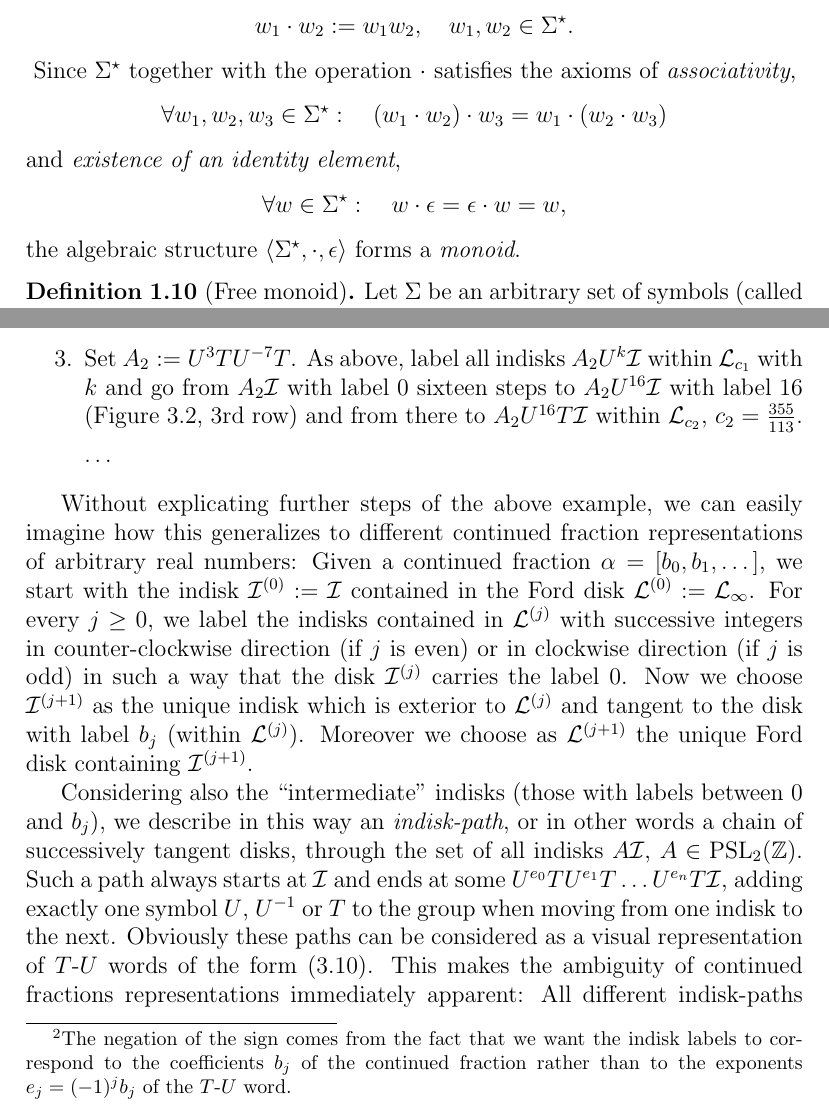
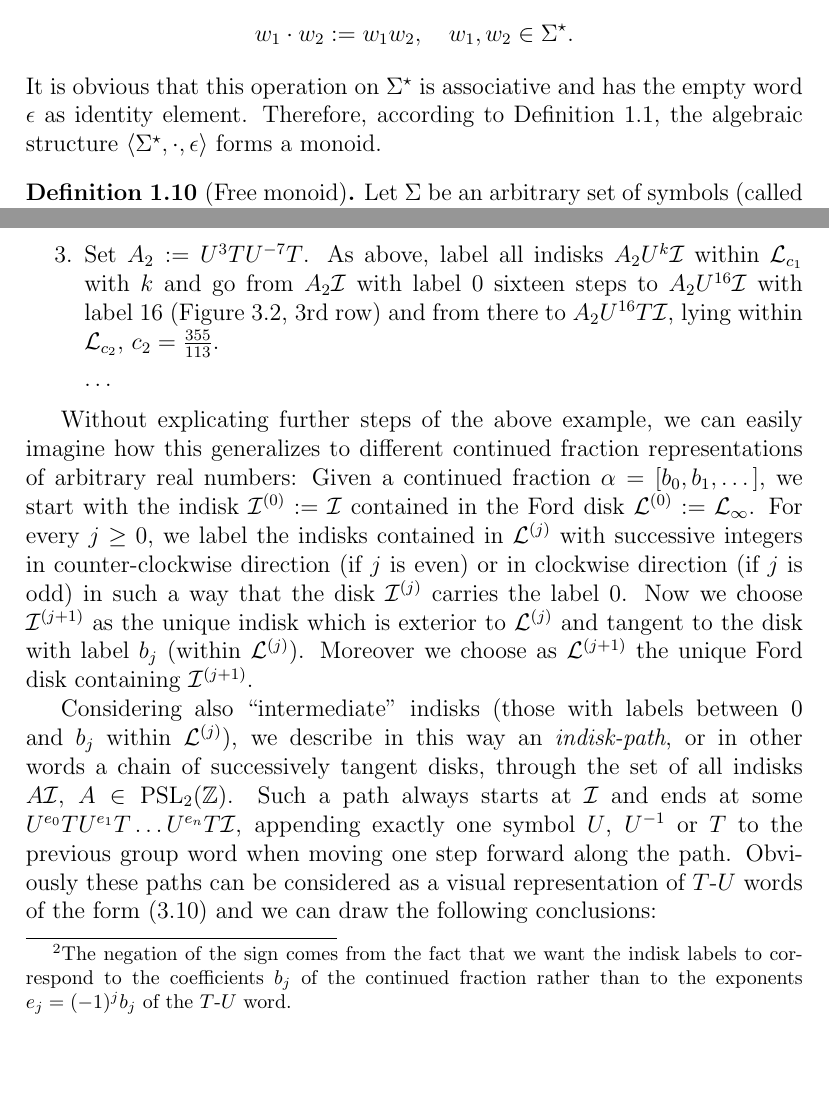
Before and after one commit to RafaelMri/ModularGroup, a LaTeX document (tex/main.tex, which reads tex/sec-fordconf.tex, tex/sec-intro-algebra.tex): two parts of pages 6 and 64 of 69, joined at a grey line, cut so that both start at the same text, the shorter picture padded with empty space. Compiled offline with LaTeX, dvips and Ghostscript; the source files are stored in an older character set and shown here as Unicode.

Commit message:
interim checkin - some changes to the index

```diff
--- a/tex/sec-fordconf.tex
+++ b/tex/sec-fordconf.tex
@@ -242,5 +242,5 @@ The $T$-$U$ words occurring in this sequence can now be interpreted as ``path''
 \item For convenience, set $A_1 := U^3 T$. Within the Ford disk $\Forddisk_3$, label each indisk $A_1 U^k \Indisk$ with the \emph{negated}\footnote{The negation of the sign comes from the fact that we want the indisk labels to correspond to the coefficients $b_j$ of the continued fraction rather than to the exponents $e_j = (-1)^j b_j$ of the $T$-$U$ word.} integer $-k$. Go from indisk $A_1 \Indisk$ (labeled 0) seven steps to the indisk with label 7, $A_1 U^{-7}\Indisk$ -- see second row of Figure~\ref{fig_ConFracPi}. Applying $T$ again takes us to the indisk $A_1 U^{-7} T \Indisk$ within the Ford disk corresponding to the next convergent of the continued fraction: $\Forddisk_{c_1}$, $c_1 = \frac{22}{7}$.
-\item Set $A_2 := U^3 T U^{-7} T$. As above, label all indisks $A_2 U^k \Indisk$ within $\Forddisk_{c_1}$ with $k$ and go from $A_2 \Indisk$ with label 0 sixteen steps to $A_2 U^{16} \Indisk$ with label 16 (Figure~\ref{fig_ConFracPi}, 3rd row) and from there to $A_2 U^{16} T \Indisk$ within $\Forddisk_{c_2}$, $c_2 = \frac{355}{113}$.
+\item Set $A_2 := U^3 T U^{-7} T$. As above, label all indisks $A_2 U^k \Indisk$ within $\Forddisk_{c_1}$ with $k$ and go from $A_2 \Indisk$ with label 0 sixteen steps to $A_2 U^{16} \Indisk$ with label 16 (Figure~\ref{fig_ConFracPi}, 3rd row) and from there to $A_2 U^{16} T \Indisk$, lying within $\Forddisk_{c_2}$, $c_2 = \frac{355}{113}$.
 
 \dots
 \end{enumerate}
@@ -248,6 +248,10 @@ The $T$-$U$ words occurring in this sequence can now be interpreted as ``path''
 
 Without explicating further steps of the above example, we can easily imagine how this generalizes to different continued fraction representations of arbitrary real numbers: Given a continued fraction $\alpha = [b_0,b_1,\dots]$, we start with the indisk $\Indisk^{(0)} := \Indisk$ contained in the Ford disk $\Forddisk^{(0)} := \Forddisk_\infty$. For every $j \ge 0$, we label the indisks contained in $\Forddisk^{(j)}$ with successive integers in counter-clockwise direction (if $j$ is even) or in clockwise direction (if $j$ is odd) in such a way that the disk $\Indisk^{(j)}$ carries the label 0. Now we choose $\Indisk^{(j+1)}$ as the unique indisk which is exterior to $\Forddisk^{(j)}$ and tangent to the disk with label $b_j$ (within $\Forddisk^{(j)}$). Moreover we choose as $\Forddisk^{(j+1)}$ the unique Ford disk containing $\Indisk^{(j+1)}$.
 
-Considering also the ``intermediate'' indisks (those with labels between 0 and $b_j$), we describe in this way an \emph{indisk-path}, or in other words a chain of successively tangent disks, through the set of all indisks $A\Indisk$, $A \in \PSL{\Z}$. Such a path always starts at $\Indisk$ and ends at some $U^{e_0}T U^{e_1}T \dots U^{e_n}T\Indisk$, adding exactly one symbol $U$, $\inv{U}$ or $T$ to the group when moving from one indisk to the next. Obviously these paths can be considered as a visual representation of $T$-$U$ words of the form (\ref{eqn_ConFracTUWord}). This makes the ambiguity of continued fractions representations immediately apparent: All different indisk-paths ending in a given Ford disk $\Forddisk_r$ give rise to a different continued fraction representation for $r \in \EQ$.
+\index{Indisk!path}
+Considering also ``intermediate'' indisks (those with labels between 0 and $b_j$ within $\Forddisk^{(j)}$), we describe in this way an \emph{indisk-path}, or in other words a chain of successively tangent disks, through the set of all indisks $A\Indisk$, $A \in \PSL{\Z}$. Such a path always starts at $\Indisk$ and ends at some $U^{e_0}T U^{e_1}T \dots U^{e_n}T\Indisk$, appending exactly one symbol $U$, $\inv{U}$ or $T$ to the previous group word when moving one step forward along the path. Obviously these paths can be considered as a visual representation of $T$-$U$ words of the form (\ref{eqn_ConFracTUWord}) and we can draw the following conclusions:
+\begin{itemize}
+\item All different paths starting at $\Indisk$ and ending within a given Ford disk $\Forddisk_r$ give rise to different continued fraction representations of the same rational number $r \in \EQ$. In particular continued fraction representations are not unique in any way (unless we impose certain conditions on its coefficients $b_j$, as for example regularity -- compare \Lehner{}, §9).
+\end{itemize}
 
 \todo{19}{The modular group and ford circles}
--- a/tex/sec-intro-algebra.tex
+++ b/tex/sec-intro-algebra.tex
@@ -137,16 +137,7 @@ as the set of all \emph{words over the alphabet $\Syms$}. It is now just natural
 \begin{equation*}
 w_1 \cdot w_2 := w_1 w_2, \quad w_1, w_2 \in \Words{\Syms}.
 \end{equation*}
-\index{Monoid}
-Since $\Words{\Syms}$ together with the operation $\cdot$ satisfies the axioms of \emph{associativity},
-\begin{equation*}
-\forall w_1,w_2,w_3 \in \Words{\Syms}:\quad (w_1 \cdot w_2) \cdot w_3 = w_1 \cdot (w_2 \cdot w_3)
-\end{equation*}
-and \emph{existence of an identity element},
-\begin{equation*}
-\forall w \in \Words{\Syms}:\quad w \cdot  \epsilon = \epsilon \cdot w = w,
-\end{equation*}
-the algebraic structure $\langle \Words{\Syms}, \cdot, \epsilon \rangle$ forms a \emph{monoid}.
+It is obvious that this operation on $\Words{\Syms}$ is associative and has the empty word $\epsilon$ as identity element. Therefore, according to Definition~\ref{dfn_GroupMonoid}, the algebraic structure $\langle \Words{\Syms}, \cdot, \epsilon \rangle$ forms a monoid.
 
 \begin{definition}[Free monoid]
 \label{dfn_FreeMonoid}
```
Also changed, not shown: tex/sec-fundom.tex (+2 -0 lines), tex/sec-modgrp.tex (+0 -2 lines), tex/sub-psl2action.tex (+1 -0 lines), tex/sec-fordconf.tex (12 more changed lines), tex/sec-intro-algebra.tex (4 more changed lines), 1 other file.
